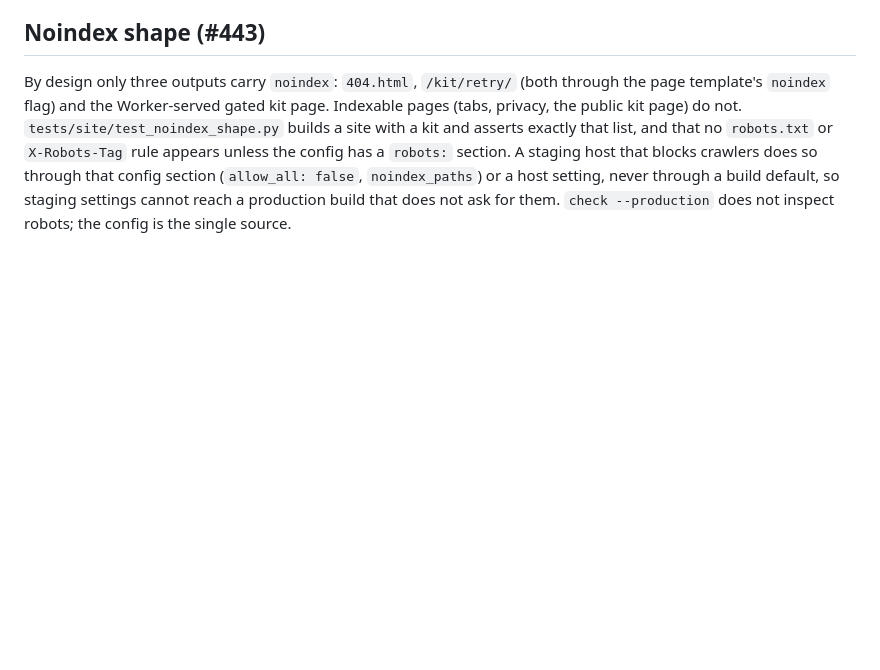
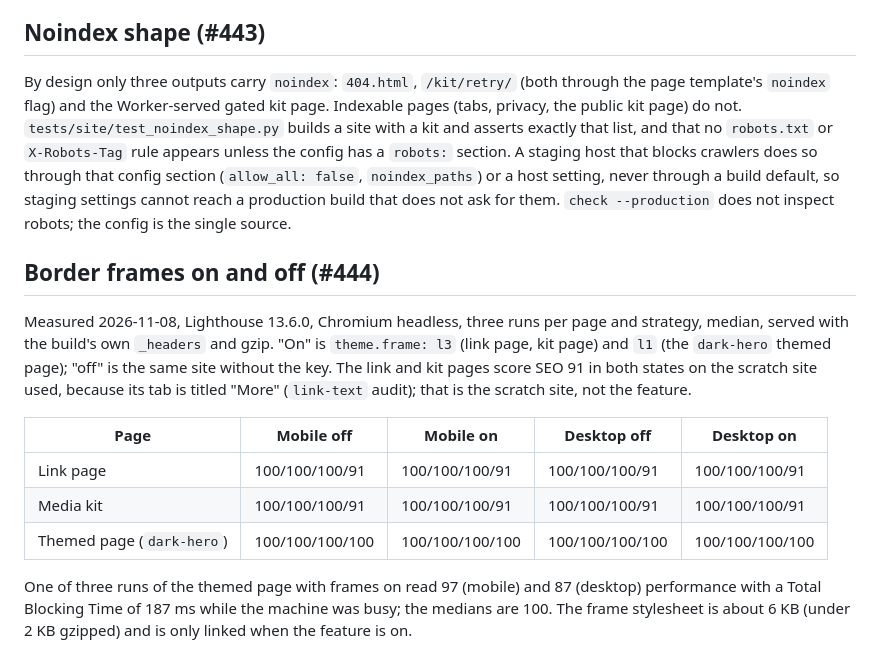
Before and after one commit to ChiefGyk3D/Reach-Around, a Markdown page: docs/performance.md, the part around the change. GitHub-like rendering; blank space fills up the shorter version.

Commit message:
docs: Lighthouse results with border frames on and off (#444)
Co-Authored-By: Claude Sonnet 5.5 <noreply@anthropic.com>

```diff
--- a/docs/performance.md
+++ b/docs/performance.md
@@ -105,3 +105,15 @@ Owner decision, in order of recommendation:
 ## Noindex shape (#443)
 
 By design only three outputs carry `noindex`: `404.html`, `/kit/retry/` (both through the page template's `noindex` flag) and the Worker-served gated kit page. Indexable pages (tabs, privacy, the public kit page) do not. `tests/site/test_noindex_shape.py` builds a site with a kit and asserts exactly that list, and that no `robots.txt` or `X-Robots-Tag` rule appears unless the config has a `robots:` section. A staging host that blocks crawlers does so through that config section (`allow_all: false`, `noindex_paths`) or a host setting, never through a build default, so staging settings cannot reach a production build that does not ask for them. `check --production` does not inspect robots; the config is the single source.
+
+## Border frames on and off (#444)
+
+Measured 2026-11-08, Lighthouse 13.6.0, Chromium headless, three runs per page and strategy, median, served with the build's own `_headers` and gzip. "On" is `theme.frame: l3` (link page, kit page) and `l1` (the `dark-hero` themed page); "off" is the same site without the key. The link and kit pages score SEO 91 in both states on the scratch site used, because its tab is titled "More" (`link-text` audit); that is the scratch site, not the feature.
+
+| Page | Mobile off | Mobile on | Desktop off | Desktop on |
+| --- | --- | --- | --- | --- |
+| Link page | 100/100/100/91 | 100/100/100/91 | 100/100/100/91 | 100/100/100/91 |
+| Media kit | 100/100/100/91 | 100/100/100/91 | 100/100/100/91 | 100/100/100/91 |
+| Themed page (`dark-hero`) | 100/100/100/100 | 100/100/100/100 | 100/100/100/100 | 100/100/100/100 |
+
+One of three runs of the themed page with frames on read 97 (mobile) and 87 (desktop) performance with a Total Blocking Time of 187 ms while the machine was busy; the medians are 100. The frame stylesheet is about 6 KB (under 2 KB gzipped) and is only linked when the feature is on.
```
